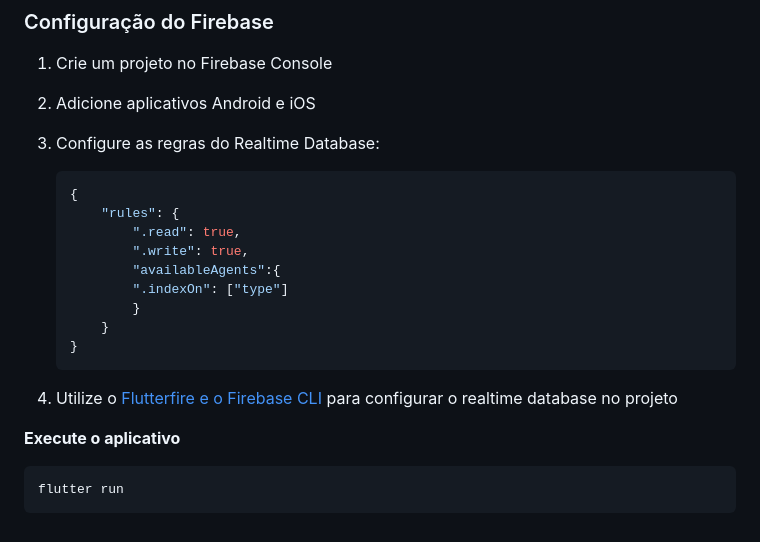
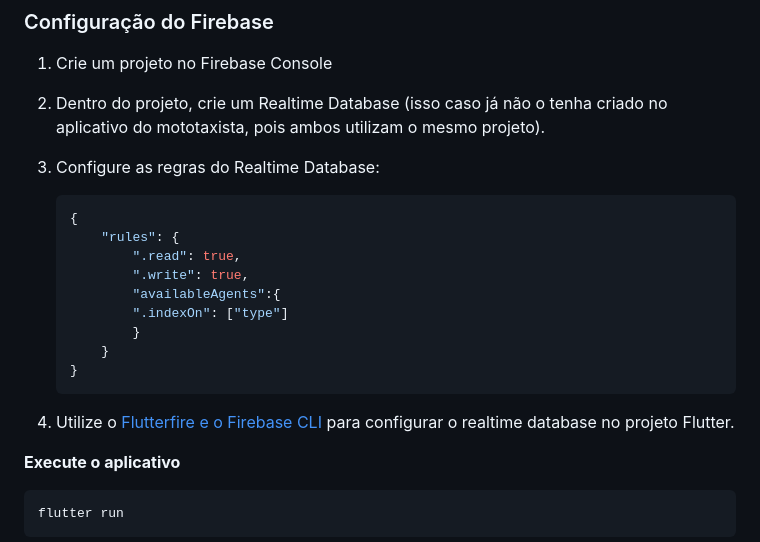
Before and after one commit to AlbertoJr789/app-motoblack-cliente, a Markdown page: README.md, the part around the change. Drawn GitHub-style.

Commit message:
chore(readme): new instructions

````diff
--- a/README.md
+++ b/README.md
@@ -115,7 +115,7 @@ lib/
 
 ### Configuração do Firebase
 1. Crie um projeto no Firebase Console
-2. Adicione aplicativos Android e iOS
+2. Dentro do projeto, crie um Realtime Database (isso caso já não o tenha criado no aplicativo do mototaxista, pois ambos utilizam o mesmo projeto).
 3. Configure as regras do Realtime Database:
 
     ```json
@@ -129,7 +129,7 @@ lib/
         }
     }
     ```
-4. Utilize o <a href="https://firebase.google.com/docs/flutter/setup?hl=pt-br&platform=android"> Flutterfire e o Firebase CLI </a> para configurar o realtime database no projeto
+4. Utilize o <a href="https://firebase.google.com/docs/flutter/setup?hl=pt-br&platform=android"> Flutterfire e o Firebase CLI </a> para configurar o realtime database no projeto Flutter.
 
 **Execute o aplicativo**
    ```bash
````
